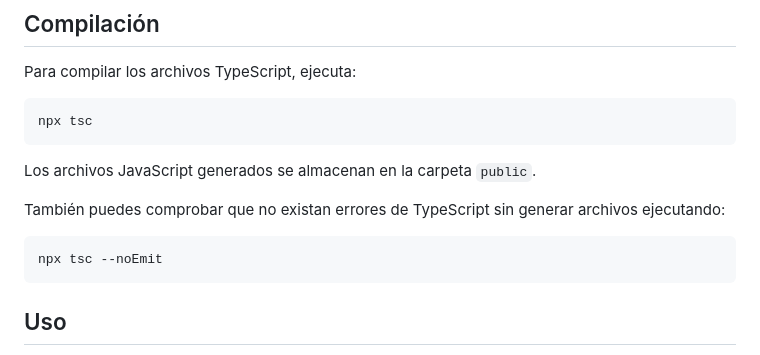
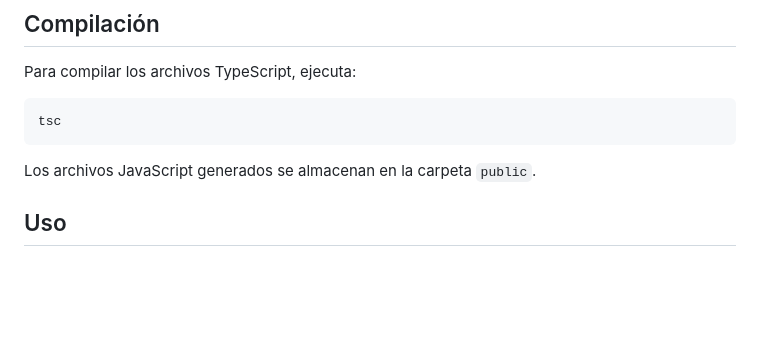
Before and after one commit to ja-ardila/web_project_around_es, a Markdown page: README.md, the part around the change. Drawn GitHub-style; blank space fills up the shorter version.

````diff
--- a/README.md
+++ b/README.md
@@ -187,16 +187,11 @@ Se encarga de:
 Para compilar los archivos TypeScript, ejecuta:
 
 ```bash
-npx tsc
+tsc
 ```
 
 Los archivos JavaScript generados se almacenan en la carpeta `public`.
 
-También puedes comprobar que no existan errores de TypeScript sin generar archivos ejecutando:
-
-```bash
-npx tsc --noEmit
-```
 
 ## Uso
 
````
